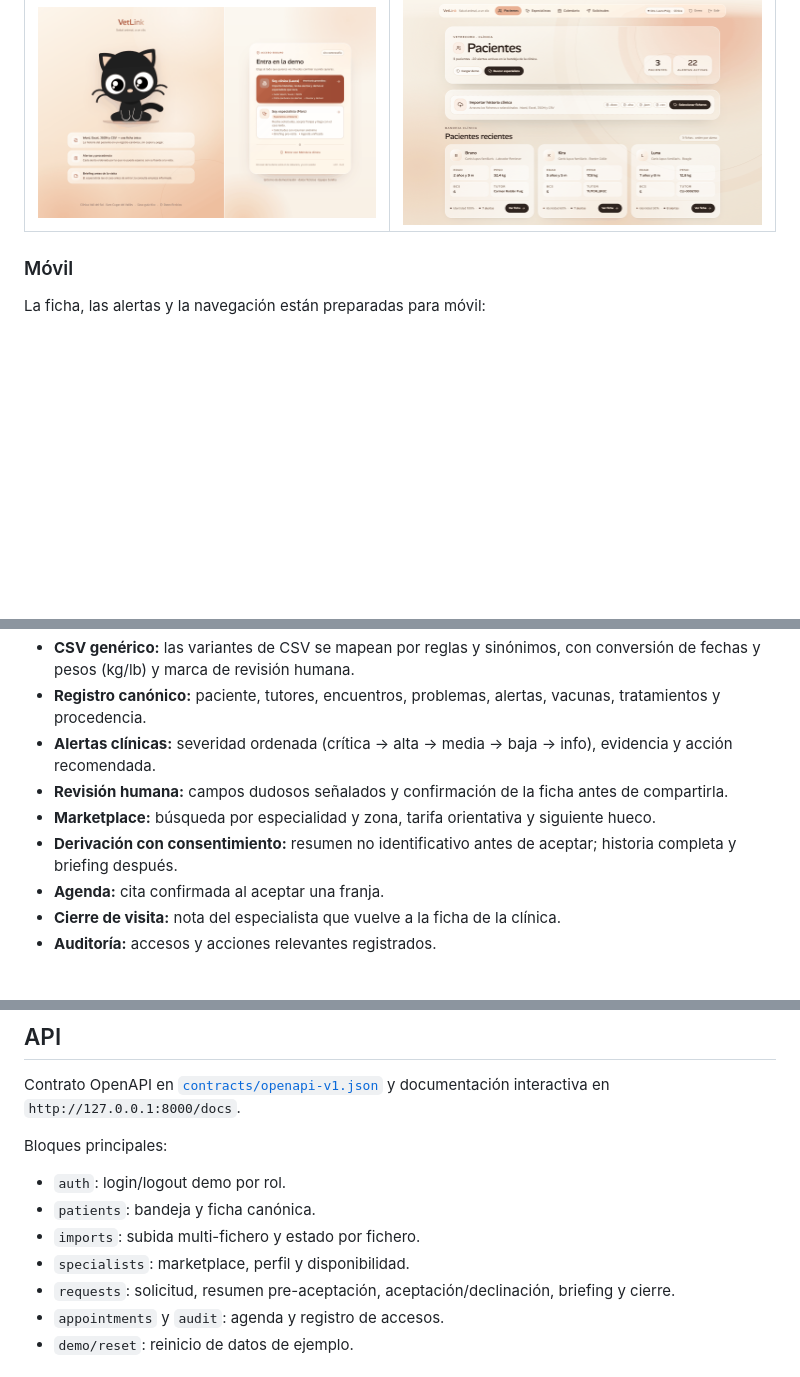
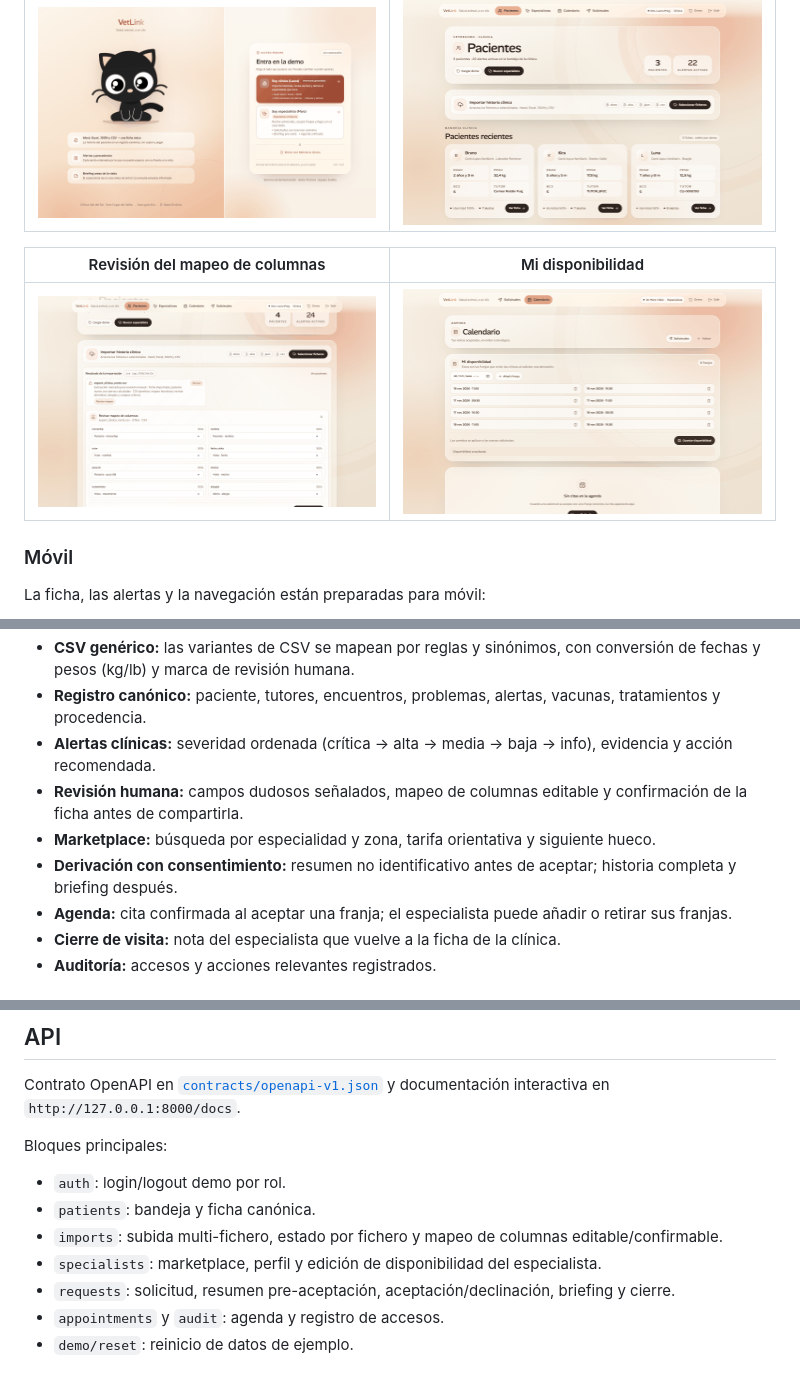
Before and after one commit to RayanSiffeO/Vetlink-Proyect-Hackathon, a Markdown page: README.md, 3 parts joined by grey strips. Rendered like a GitHub page; pictures changed too: screenshots/10-mapeo-columnas.png (added), screenshots/11-disponibilidad.png (added); blank space fills up the shorter version.

```diff
--- a/README.md
+++ b/README.md
@@ -111,6 +111,9 @@ El botón **Cargar demo** de la cabecera reinicia los datos de ejemplo.
 |---|---|
 | ![Login](screenshots/01-login.png) | ![Pacientes](screenshots/02-pacientes.png) |
 
+| Revisión del mapeo de columnas | Mi disponibilidad |
+|---|---|
+| ![Mapeo de columnas](screenshots/10-mapeo-columnas.png) | ![Disponibilidad](screenshots/11-disponibilidad.png) |
 ### Móvil
 
 La ficha, las alertas y la navegación están preparadas para móvil:
@@ -124,10 +127,10 @@ La ficha, las alertas y la navegación están preparadas para móvil:
 - **CSV genérico:** las variantes de CSV se mapean por reglas y sinónimos, con conversión de fechas y pesos (kg/lb) y marca de revisión humana.
 - **Registro canónico:** paciente, tutores, encuentros, problemas, alertas, vacunas, tratamientos y procedencia.
 - **Alertas clínicas:** severidad ordenada (crítica → alta → media → baja → info), evidencia y acción recomendada.
-- **Revisión humana:** campos dudosos señalados y confirmación de la ficha antes de compartirla.
+- **Revisión humana:** campos dudosos señalados, mapeo de columnas editable y confirmación de la ficha antes de compartirla.
 - **Marketplace:** búsqueda por especialidad y zona, tarifa orientativa y siguiente hueco.
 - **Derivación con consentimiento:** resumen no identificativo antes de aceptar; historia completa y briefing después.
-- **Agenda:** cita confirmada al aceptar una franja.
+- **Agenda:** cita confirmada al aceptar una franja; el especialista puede añadir o retirar sus franjas.
 - **Cierre de visita:** nota del especialista que vuelve a la ficha de la clínica.
 - **Auditoría:** accesos y acciones relevantes registrados.
 
@@ -171,8 +174,8 @@ Bloques principales:
 
 - `auth`: login/logout demo por rol.
 - `patients`: bandeja y ficha canónica.
-- `imports`: subida multi-fichero y estado por fichero.
-- `specialists`: marketplace, perfil y disponibilidad.
+- `imports`: subida multi-fichero, estado por fichero y mapeo de columnas editable/confirmable.
+- `specialists`: marketplace, perfil y edición de disponibilidad del especialista.
 - `requests`: solicitud, resumen pre-aceptación, aceptación/declinación, briefing y cierre.
 - `appointments` y `audit`: agenda y registro de accesos.
 - `demo/reset`: reinicio de datos de ejemplo.
```
Also changed, not shown: 16 other files.
